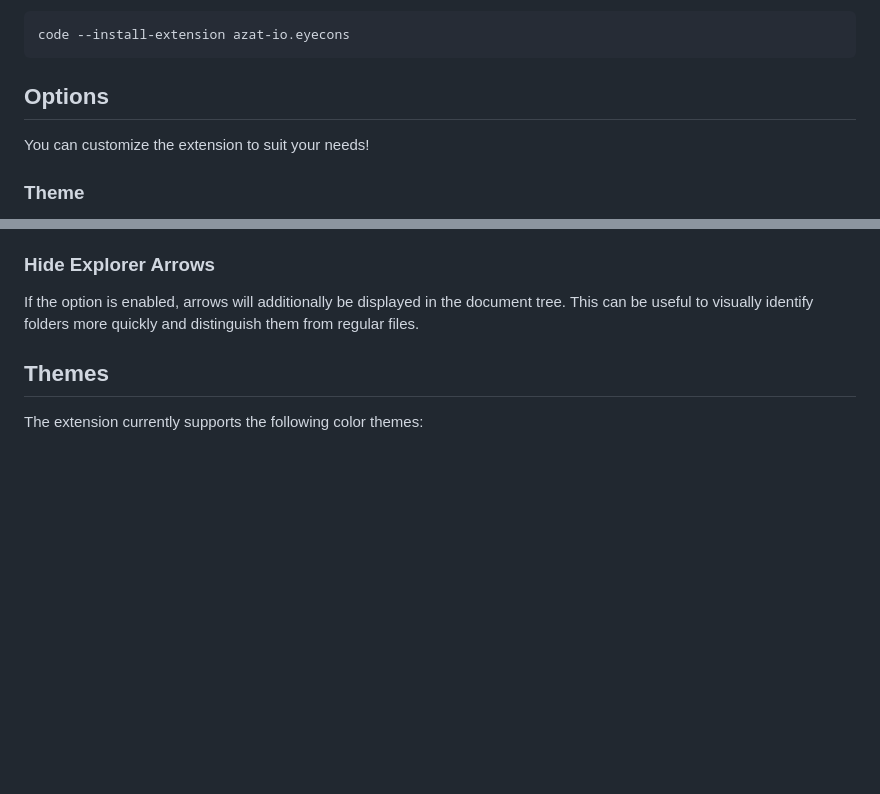
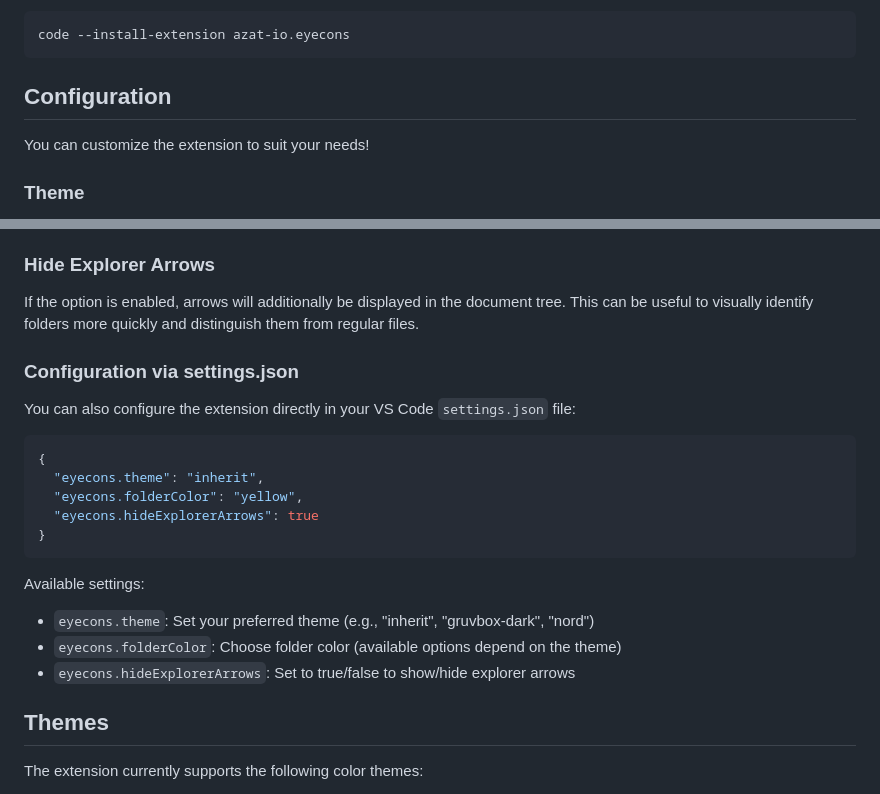
Before and after one commit to azat-io/eyecons, a Markdown page: readme.md, 2 parts joined by grey strips. Drawn GitHub-style; blank space fills up the shorter version.

Commit message:
docs: add configuration info via settings.json

````diff
--- a/readme.md
+++ b/readme.md
@@ -62,7 +62,7 @@ Or install the extension using the command line:
 code --install-extension azat-io.eyecons
 ```
 
-## Options
+## Configuration
 
 You can customize the extension to suit your needs!
 
@@ -81,6 +81,24 @@ All folders use the colors of your color theme.
 ### Hide Explorer Arrows
 
 If the option is enabled, arrows will additionally be displayed in the document tree. This can be useful to visually identify folders more quickly and distinguish them from regular files.
+
+### Configuration via settings.json
+
+You can also configure the extension directly in your VS Code `settings.json` file:
+
+```json
+{
+  "eyecons.theme": "inherit",
+  "eyecons.folderColor": "yellow",
+  "eyecons.hideExplorerArrows": true
+}
+```
+
+Available settings:
+
+- `eyecons.theme`: Set your preferred theme (e.g., "inherit", "gruvbox-dark", "nord")
+- `eyecons.folderColor`: Choose folder color (available options depend on the theme)
+- `eyecons.hideExplorerArrows`: Set to true/false to show/hide explorer arrows
 
 ## Themes
 
````
